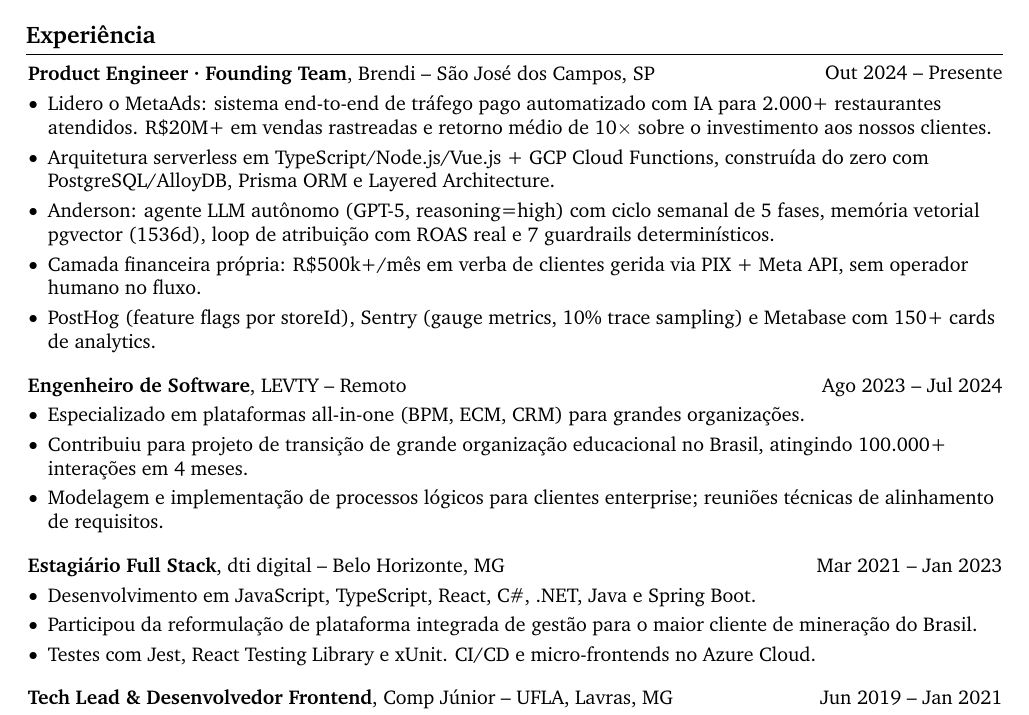
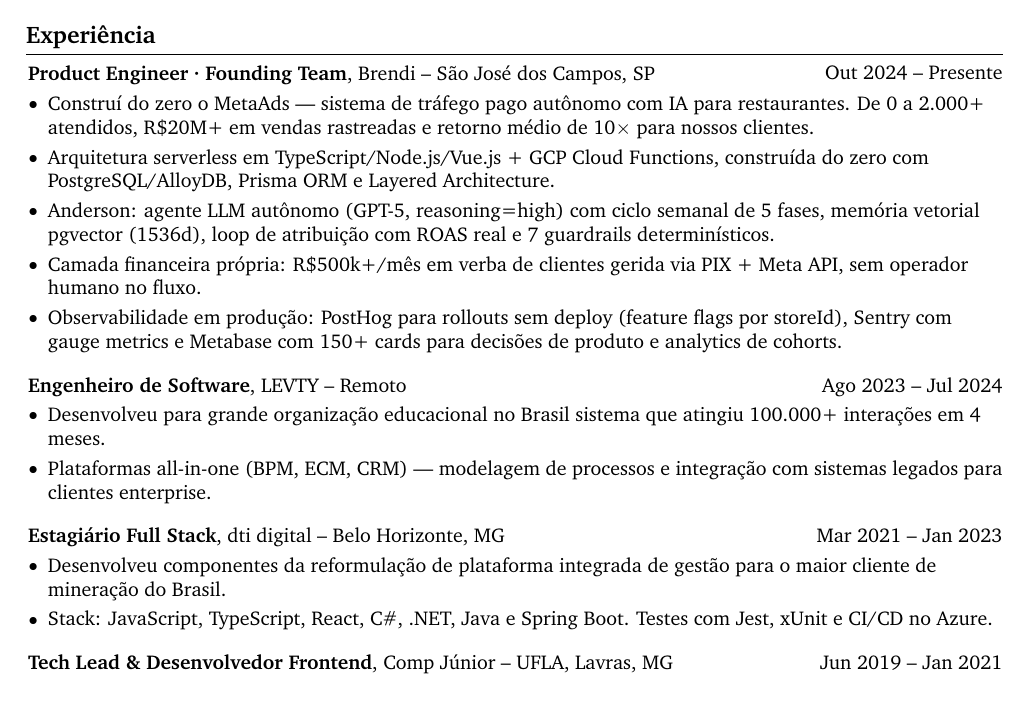
Before and after one commit to LeoJunioYuri/leojunioyuri.github.io, a LaTeX CV (curriculo/curriculo-leonardo-basso.tex): part of page 1 of 2, cut so that both start at the same text. Compiled offline with pdfLaTeX.

Commit message:
fix: CV bullets — 0-to-1 explicit, active voice, LEVTY/dti condensed

```diff
--- a/curriculo/curriculo-leonardo-basso.tex
+++ b/curriculo/curriculo-leonardo-basso.tex
@@ -133,11 +133,11 @@
     \vspace{0.10 cm}
     \begin{onecolentry}
         \begin{highlights}
-            \item Lidero o MetaAds: sistema end-to-end de tráfego pago automatizado com IA para 2.000+ restaurantes atendidos. R\$20M+ em vendas rastreadas e retorno médio de 10$\times$ sobre o investimento aos nossos clientes.
+            \item Construí do zero o MetaAds — sistema de tráfego pago autônomo com IA para restaurantes. De 0 a 2.000+ atendidos, R\$20M+ em vendas rastreadas e retorno médio de 10$\times$ para nossos clientes.
             \item Arquitetura serverless em TypeScript/Node.js/Vue.js + GCP Cloud Functions, construída do zero com PostgreSQL/AlloyDB, Prisma ORM e Layered Architecture.
             \item Anderson: agente LLM autônomo (GPT-5, reasoning=high) com ciclo semanal de 5 fases, memória vetorial pgvector (1536d), loop de atribuição com ROAS real e 7 guardrails determinísticos.
             \item Camada financeira própria: R\$500k+/mês em verba de clientes gerida via PIX + Meta API, sem operador humano no fluxo.
-            \item PostHog (feature flags por storeId), Sentry (gauge metrics, 10\% trace sampling) e Metabase com 150+ cards de analytics.
+            \item Observabilidade em produção: PostHog para rollouts sem deploy (feature flags por storeId), Sentry com gauge metrics e Metabase com 150+ cards para decisões de produto e analytics de cohorts.
         \end{highlights}
     \end{onecolentry}
 
@@ -149,9 +149,8 @@
     \vspace{0.10 cm}
     \begin{onecolentry}
         \begin{highlights}
-            \item Especializado em plataformas all-in-one (BPM, ECM, CRM) para grandes organizações.
-            \item Contribuiu para projeto de transição de grande organização educacional no Brasil, atingindo 100.000+ interações em 4 meses.
-            \item Modelagem e implementação de processos lógicos para clientes enterprise; reuniões técnicas de alinhamento de requisitos.
+            \item Desenvolveu para grande organização educacional no Brasil sistema que atingiu 100.000+ interações em 4 meses.
+            \item Plataformas all-in-one (BPM, ECM, CRM) — modelagem de processos e integração com sistemas legados para clientes enterprise.
         \end{highlights}
     \end{onecolentry}
 
@@ -163,9 +162,8 @@
     \vspace{0.10 cm}
     \begin{onecolentry}
         \begin{highlights}
-            \item Desenvolvimento em JavaScript, TypeScript, React, C\#, .NET, Java e Spring Boot.
-            \item Participou da reformulação de plataforma integrada de gestão para o maior cliente de mineração do Brasil.
-            \item Testes com Jest, React Testing Library e xUnit. CI/CD e micro-frontends no Azure Cloud.
+            \item Desenvolveu componentes da reformulação de plataforma integrada de gestão para o maior cliente de mineração do Brasil.
+            \item Stack: JavaScript, TypeScript, React, C\#, .NET, Java e Spring Boot. Testes com Jest, xUnit e CI/CD no Azure.
         \end{highlights}
     \end{onecolentry}
 
```
Also changed, not shown: 1 other file.
